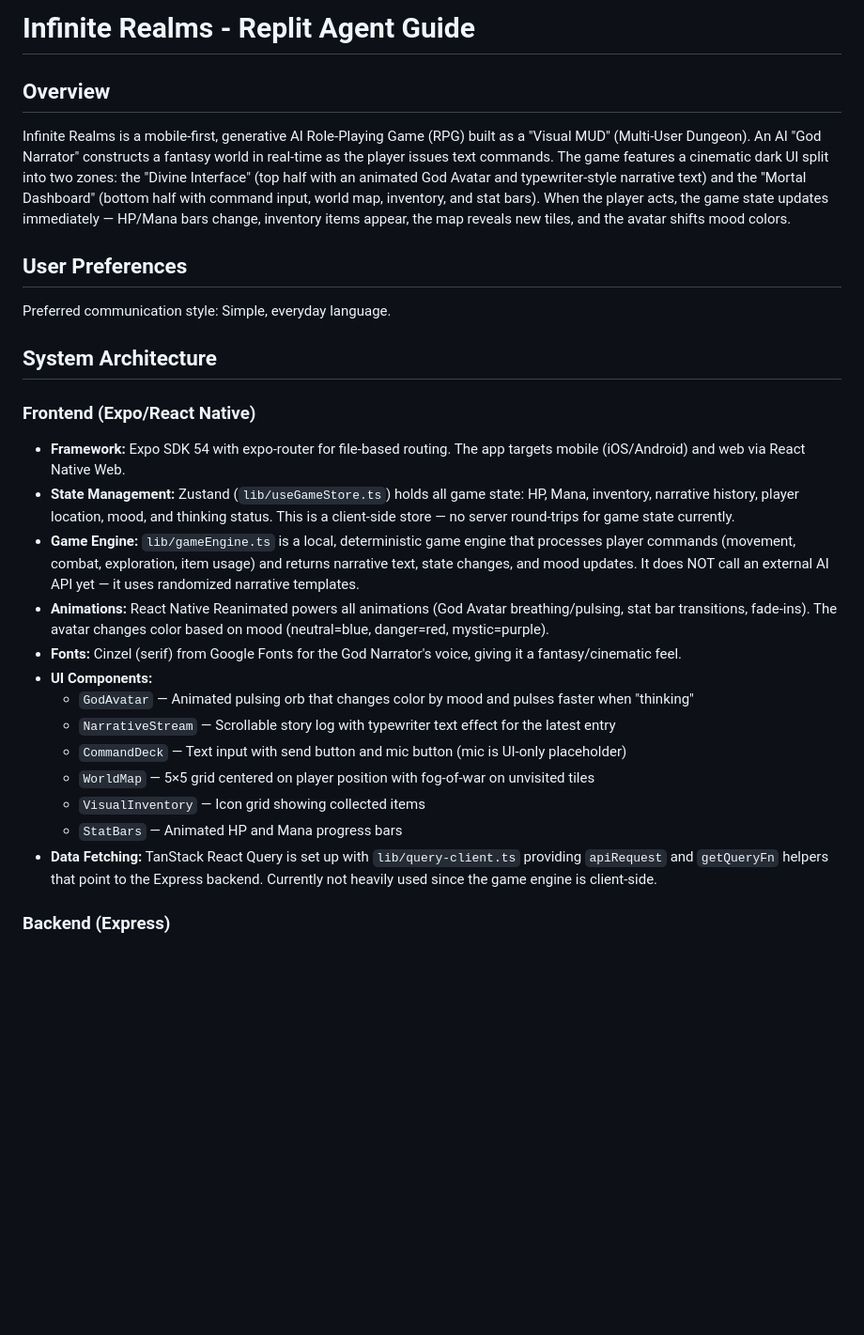
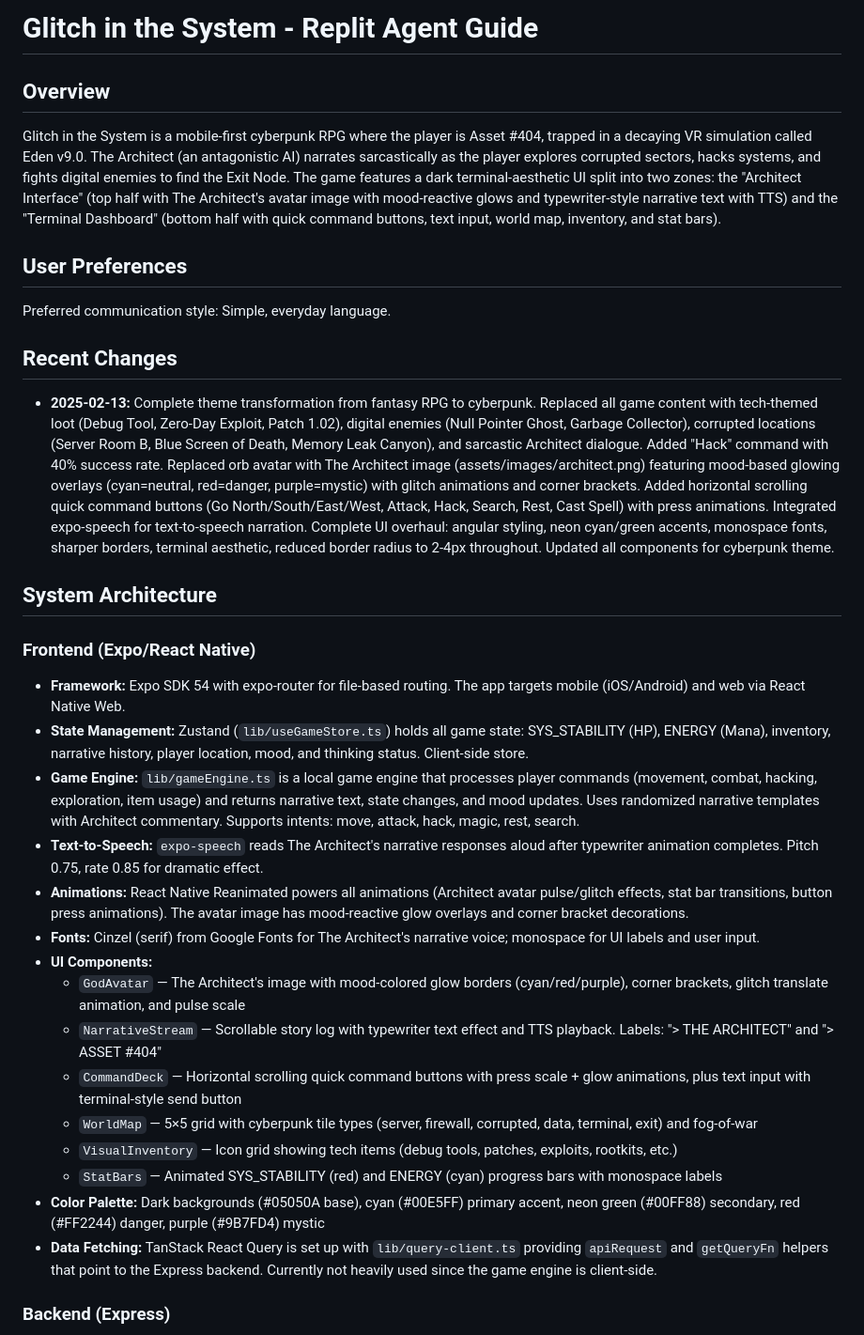
Before and after one commit to Dev-Marvania/InfiniteRealms, a Markdown page: replit.md, the part around one of its changes. Shown at 94% size. Rendered like a GitHub page; blank space fills up the shorter version.

Commit message:
Overhaul game into a cyberpunk RPG with new content and UI
Transform game from fantasy to cyberpunk RPG, updating all assets, dialogue, commands, and UI to a terminal aesthetic with text-to-speech narration.

Replit-Commit-Author: Agent
Replit-Commit-Session-Id: 2016a760-2e92-45d3-8890-02fd7ad28da1
Replit-Commit-Checkpoint-Type: full_checkpoint
Replit-Commit-Event-Id: 87d07d6e-c185-4c75-8560-de895c53ed8a
Replit-Commit-Screenshot-Url: https://storage.googleapis.com/screenshot-production-us-central1/9af59251-4dbc-4579-beee-a92aabb90ed3/2016a760-2e92-45d3-8890-02fd7ad28da1/NEIgmVn
Replit-Helium-Checkpoint-Created: true

```diff
--- a/replit.md
+++ b/replit.md
@@ -1,29 +1,35 @@
-# Infinite Realms - Replit Agent Guide
+# Glitch in the System - Replit Agent Guide
 
 ## Overview
 
-Infinite Realms is a mobile-first, generative AI Role-Playing Game (RPG) built as a "Visual MUD" (Multi-User Dungeon). An AI "God Narrator" constructs a fantasy world in real-time as the player issues text commands. The game features a cinematic dark UI split into two zones: the "Divine Interface" (top half with an animated God Avatar and typewriter-style narrative text) and the "Mortal Dashboard" (bottom half with command input, world map, inventory, and stat bars). When the player acts, the game state updates immediately — HP/Mana bars change, inventory items appear, the map reveals new tiles, and the avatar shifts mood colors.
+Glitch in the System is a mobile-first cyberpunk RPG where the player is Asset #404, trapped in a decaying VR simulation called Eden v9.0. The Architect (an antagonistic AI) narrates sarcastically as the player explores corrupted sectors, hacks systems, and fights digital enemies to find the Exit Node. The game features a dark terminal-aesthetic UI split into two zones: the "Architect Interface" (top half with The Architect's avatar image with mood-reactive glows and typewriter-style narrative text with TTS) and the "Terminal Dashboard" (bottom half with quick command buttons, text input, world map, inventory, and stat bars).
 
 ## User Preferences
 
 Preferred communication style: Simple, everyday language.
+
+## Recent Changes
+
+- **2025-02-13:** Complete theme transformation from fantasy RPG to cyberpunk. Replaced all game content with tech-themed loot (Debug Tool, Zero-Day Exploit, Patch 1.02), digital enemies (Null Pointer Ghost, Garbage Collector), corrupted locations (Server Room B, Blue Screen of Death, Memory Leak Canyon), and sarcastic Architect dialogue. Added "Hack" command with 40% success rate. Replaced orb avatar with The Architect image (assets/images/architect.png) featuring mood-based glowing overlays (cyan=neutral, red=danger, purple=mystic) with glitch animations and corner brackets. Added horizontal scrolling quick command buttons (Go North/South/East/West, Attack, Hack, Search, Rest, Cast Spell) with press animations. Integrated expo-speech for text-to-speech narration. Complete UI overhaul: angular styling, neon cyan/green accents, monospace fonts, sharper borders, terminal aesthetic, reduced border radius to 2-4px throughout. Updated all components for cyberpunk theme.
 
 ## System Architecture
 
 ### Frontend (Expo/React Native)
 
 - **Framework:** Expo SDK 54 with expo-router for file-based routing. The app targets mobile (iOS/Android) and web via React Native Web.
-- **State Management:** Zustand (`lib/useGameStore.ts`) holds all game state: HP, Mana, inventory, narrative history, player location, mood, and thinking status. This is a client-side store — no server round-trips for game state currently.
-- **Game Engine:** `lib/gameEngine.ts` is a local, deterministic game engine that processes player commands (movement, combat, exploration, item usage) and returns narrative text, state changes, and mood updates. It does NOT call an external AI API yet — it uses randomized narrative templates.
-- **Animations:** React Native Reanimated powers all animations (God Avatar breathing/pulsing, stat bar transitions, fade-ins). The avatar changes color based on mood (neutral=blue, danger=red, mystic=purple).
-- **Fonts:** Cinzel (serif) from Google Fonts for the God Narrator's voice, giving it a fantasy/cinematic feel.
+- **State Management:** Zustand (`lib/useGameStore.ts`) holds all game state: SYS_STABILITY (HP), ENERGY (Mana), inventory, narrative history, player location, mood, and thinking status. Client-side store.
+- **Game Engine:** `lib/gameEngine.ts` is a local game engine that processes player commands (movement, combat, hacking, exploration, item usage) and returns narrative text, state changes, and mood updates. Uses randomized narrative templates with Architect commentary. Supports intents: move, attack, hack, magic, rest, search.
+- **Text-to-Speech:** `expo-speech` reads The Architect's narrative responses aloud after typewriter animation completes. Pitch 0.75, rate 0.85 for dramatic effect.
+- **Animations:** React Native Reanimated powers all animations (Architect avatar pulse/glitch effects, stat bar transitions, button press animations). The avatar image has mood-reactive glow overlays and corner bracket decorations.
+- **Fonts:** Cinzel (serif) from Google Fonts for The Architect's narrative voice; monospace for UI labels and user input.
 - **UI Components:**
-  - `GodAvatar` — Animated pulsing orb that changes color by mood and pulses faster when "thinking"
-  - `NarrativeStream` — Scrollable story log with typewriter text effect for the latest entry
-  - `CommandDeck` — Text input with send button and mic button (mic is UI-only placeholder)
-  - `WorldMap` — 5×5 grid centered on player position with fog-of-war on unvisited tiles
-  - `VisualInventory` — Icon grid showing collected items
-  - `StatBars` — Animated HP and Mana progress bars
+  - `GodAvatar` — The Architect's image with mood-colored glow borders (cyan/red/purple), corner brackets, glitch translate animation, and pulse scale
+  - `NarrativeStream` — Scrollable story log with typewriter text effect and TTS playback. Labels: "> THE ARCHITECT" and "> ASSET #404"
+  - `CommandDeck` — Horizontal scrolling quick command buttons with press scale + glow animations, plus text input with terminal-style send button
+  - `WorldMap` — 5×5 grid with cyberpunk tile types (server, firewall, corrupted, data, terminal, exit) and fog-of-war
+  - `VisualInventory` — Icon grid showing tech items (debug tools, patches, exploits, rootkits, etc.)
+  - `StatBars` — Animated SYS_STABILITY (red) and ENERGY (cyan) progress bars with monospace labels
+- **Color Palette:** Dark backgrounds (#05050A base), cyan (#00E5FF) primary accent, neon green (#00FF88) secondary, red (#FF2244) danger, purple (#9B7FD4) mystic
 - **Data Fetching:** TanStack React Query is set up with `lib/query-client.ts` providing `apiRequest` and `getQueryFn` helpers that point to the Express backend. Currently not heavily used since the game engine is client-side.
 
 ### Backend (Express)
```
Also changed, not shown: other parts of replit.md (+12 -6 lines).
